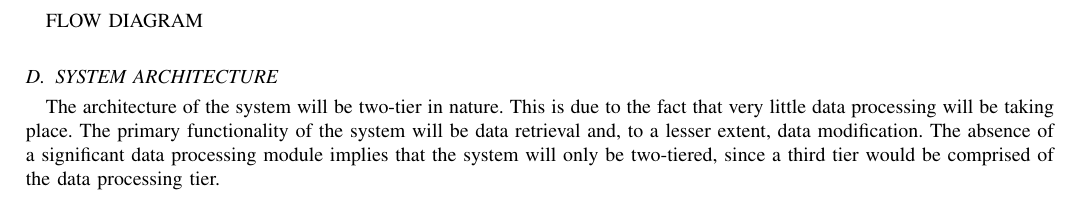
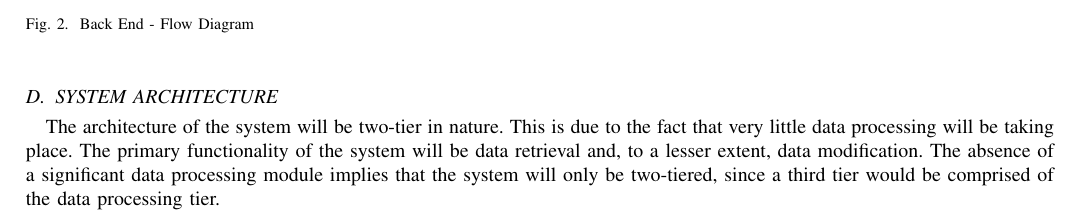
Before and after one commit to SoftwareEngGroup17/Project1, a LaTeX paper (Design Document/ELEN4009-Software-Design.tex): part of page 3 of 3 before the commit and part of page 4 of 4 after it, cut at the place of the change. Compiled offline with pdfLaTeX.

Commit message:
document branch

```diff
--- a/Design Document/ELEN4009-Software-Design.tex
+++ b/Design Document/ELEN4009-Software-Design.tex
@@ -18,6 +18,7 @@
 \documentclass[journal,comsoc,onecolumn]{IEEEtran}
 \usepackage[T1]{fontenc}
 \usepackage{fancyhdr}
+\usepackage{graphicx}
 
 %%%%%%%%%%%%%%%%%%%%%%%%%%%%%%%%%%%%%%%%%%%%%%%%%%%%%%%%%%%%%%%%%%%%%%%%%%%%%%%%
 
@@ -94,7 +101,13 @@ As stated above, this module makes use of two database management systems (DBMSs
 
 \hfill \break The front-end will request information from the information database in the form of select queries. The back-end will subsequently return the requested information of the student in question by extracting it from the student information table. The front-end will also be able to request certain documentation relevant to the student, and this was initially planned to be achieved through the Solr database management system. However, this was not achieved in the final system produced, since the PDFs are actually accessed through the project's directory for the final product.
 
-\break FLOW DIAGRAM
+\begin{figure}[hbt!]
+\centering
+\includegraphics[width=0.7\linewidth]{"Back End - Flow Diagram"}
+\caption{Back End - Flow Diagram}
+\label{fig:BackEnd-FlowDiagram}
+\end{figure}
+
 
 %%%%%%%%%%%%%%%%%%%%%%%%%%%%%%%%%%%%%%%%%%%%%%%%%%%%%%%%%%%%%%%%%%%%%%%%%%%%%%%%
 
```
Also changed, not shown: Design Document/Back End - Flow Diagram.png (added), Design Document/ELEN4009-Software-Design.pdf, Design Document/Front End - Flow Diagram.PNG (added), Design Document/ELEN4009-Software-Design.tex (10 more changed lines), 3 other files.
